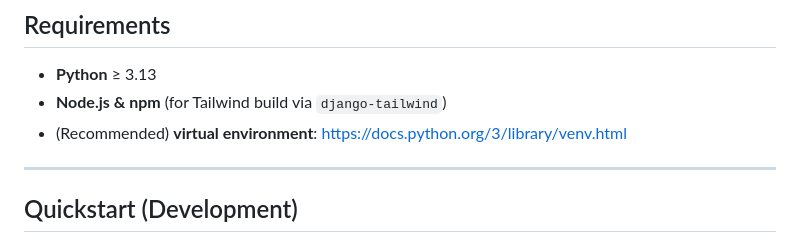
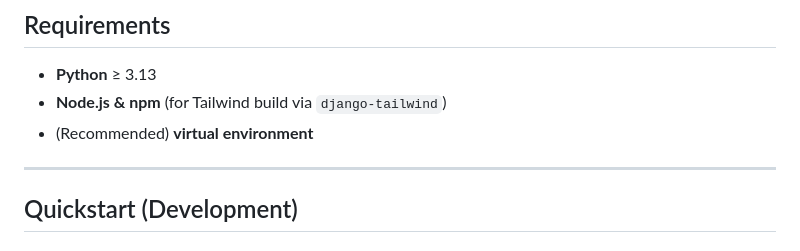
Before and after one commit to JoshuaEastman/QuotesAPI, a Markdown page: README.md, the part around the change. Drawn GitHub-style.

```diff
--- a/README.md
+++ b/README.md
@@ -22,7 +22,7 @@ A tiny, production‑style demo that shows clean Django/DRF patterns, OpenAPI do
 
 * **Python** ≥ 3.13
 * **Node.js & npm** (for Tailwind build via `django-tailwind`)
-* (Recommended) **virtual environment**: https://docs.python.org/3/library/venv.html
+* (Recommended) **virtual environment**
 
 ---
 
```
